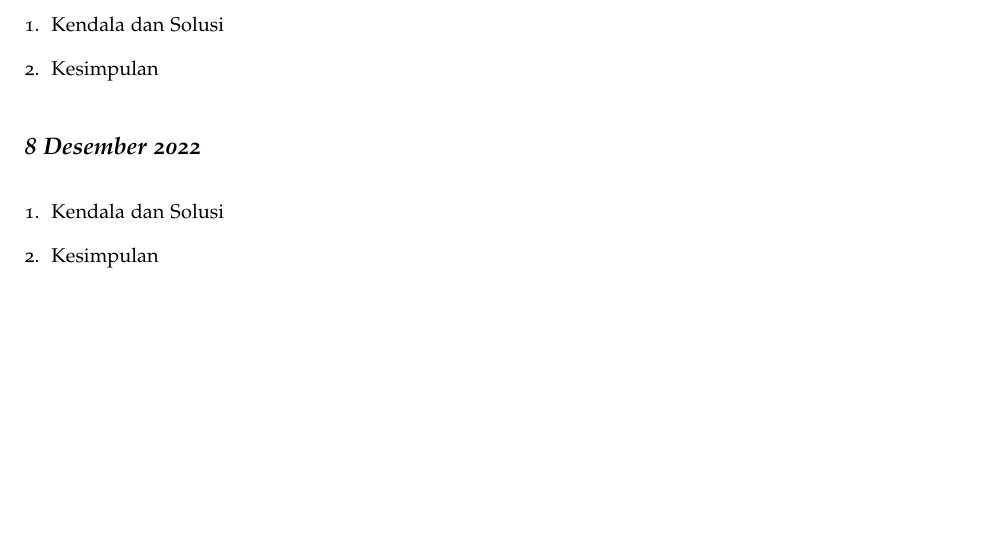
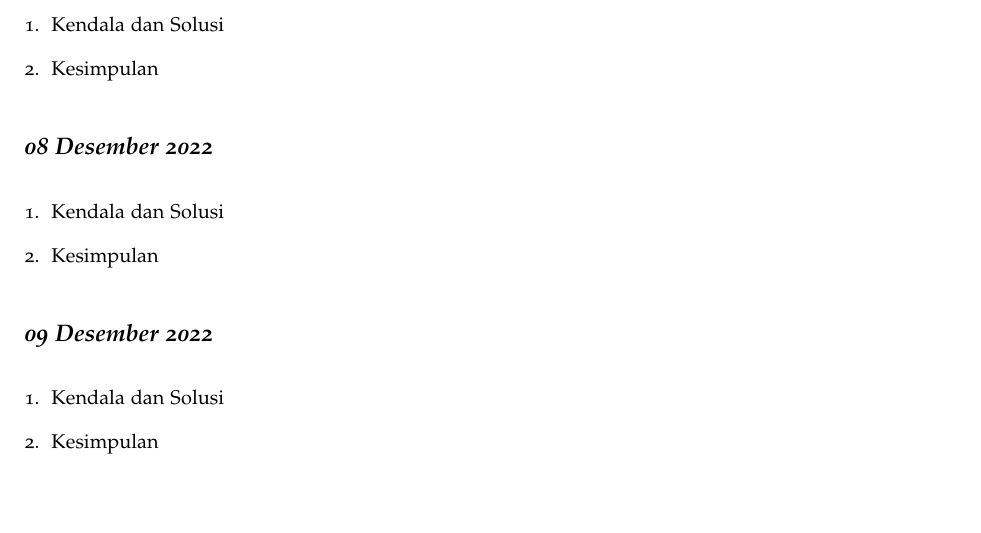
Before and after one commit to muhdavi/practice-big-data-2022, a LaTeX document (lab_notes.tex, which reads laporan/RauzatinurSyah.tex): part of page 34 of 42, cut so that both start at the same text. Compiled offline with pdfLaTeX.

Commit message:
presensi tgl 09 desember 2022 a.n Rauzatinur Syah

```diff
--- a/laporan/RauzatinurSyah.tex
+++ b/laporan/RauzatinurSyah.tex
@@ -20,7 +20,7 @@
 
 \end{enumerate}
 
-\newday{\textbf{8 Desember 2022}}
+\newday{\textbf{08 Desember 2022}}
 \begin{enumerate}
 \item Kendala dan Solusi
 % jelaskan kendala dan penyebab yang dialami saat mengikuti praktikum serta solusi atau langkah-langkah yang telah dilakukan
@@ -29,3 +29,13 @@
 % berikan kesimpulan dari praktikum yang telah dikerjkan
 
 \end{enumerate}
+
+\newday{\textbf{09 Desember 2022}}
+\begin{enumerate}
+\item Kendala dan Solusi
+% jelaskan kendala dan penyebab yang dialami saat mengikuti praktikum serta solusi atau langkah-langkah yang telah dilakukan
+
+\item Kesimpulan
+% berikan kesimpulan dari praktikum yang telah dikerjkan
+
+\end{enumerate}
```
